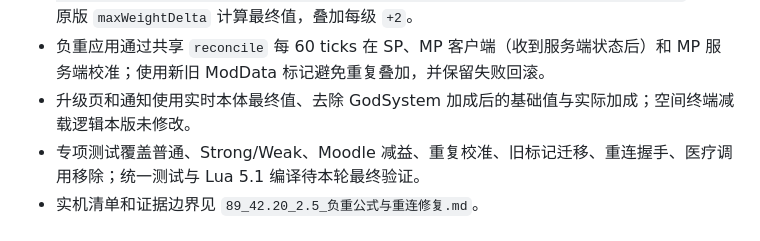
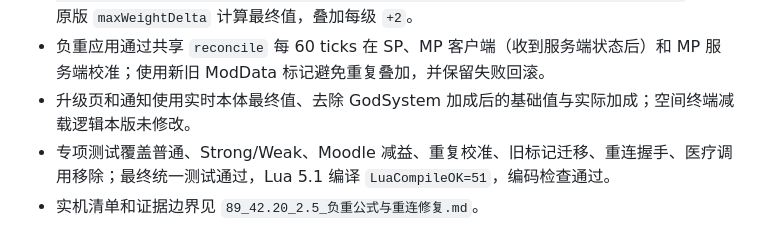
Before and after one commit to sj18627803120-source/GodSystem, a Markdown page: docs/GodSystem_DevHandoff_CN/07_版本记录.md, the part around the change. Rendered like a GitHub page.

Commit message:
docs: record 42.20_2.5 verification and sync

```diff
--- a/docs/GodSystem_DevHandoff_CN/07_版本记录.md
+++ b/docs/GodSystem_DevHandoff_CN/07_版本记录.md
@@ -7,7 +7,7 @@
 - 人物负重改按 B42.20.2 `BodyDamage.UpdateStrength()` 公式读取原版容量：`max(0, floor(maxWeightBase * getWeightMod()) - HUNGRY/THIRST/SICK/BLEEDING/INJURED 减益)`，再按原版 `maxWeightDelta` 计算最终值，叠加每级 `+2`。
 - 负重应用通过共享 `reconcile` 每 60 ticks 在 SP、MP 客户端（收到服务端状态后）和 MP 服务端校准；使用新旧 ModData 标记避免重复叠加，并保留失败回滚。
 - 升级页和通知使用实时本体最终值、去除 GodSystem 加成后的基础值与实际加成；空间终端减载逻辑本版未修改。
-- 专项测试覆盖普通、Strong/Weak、Moodle 减益、重复校准、旧标记迁移、重连握手、医疗调用移除；统一测试与 Lua 5.1 编译待本轮最终验证。
+- 专项测试覆盖普通、Strong/Weak、Moodle 减益、重复校准、旧标记迁移、重连握手、医疗调用移除；最终统一测试通过，Lua 5.1 编译 `LuaCompileOK=51`，编码检查通过。
 - 实机清单和证据边界见 `89_42.20_2.5_负重公式与重连修复.md`。
 
 ## v42.20_2.4（2026-08-07，测试分支，待 B42.20 SP/MP 实机确认）
```
Also changed, not shown: docs/GodSystem_DevHandoff_CN/89_42.20_2.5_负重公式与重连修复.md (+2 -0 lines), 1 other file.
